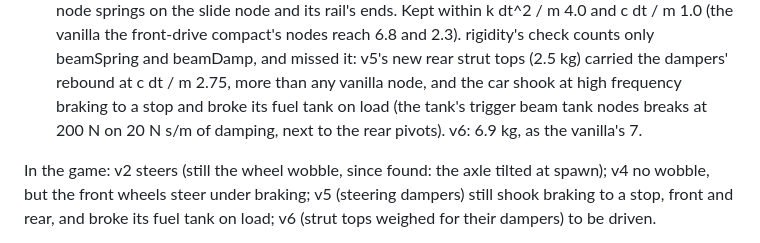
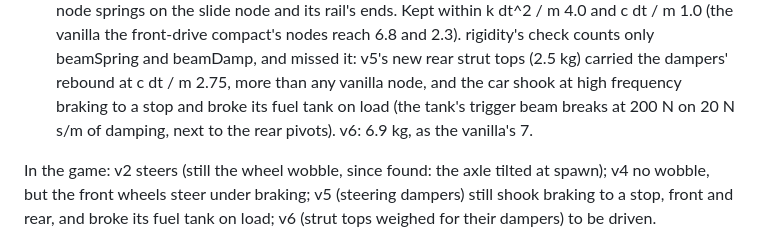
Before and after one commit to RFloEng/BeamForge, a Markdown page: docs/archetypes.md, the part around the change. GitHub-like rendering.

Commit message:
Made-up node ids for the toy engine and gearbox; no fuel tank node names in the docs
Co-Authored-By: Claude Opus 5.5 <noreply@anthropic.com>

```diff
--- a/docs/archetypes.md
+++ b/docs/archetypes.md
@@ -138,7 +138,7 @@ Group A Subaru SVJ, all four corners:
   vanilla the front-drive compact's nodes reach 6.8 and 2.3). rigidity's check counts only beamSpring and beamDamp,
   and missed it: v5's new rear strut tops (2.5 kg) carried the dampers' rebound at c dt / m 2.75, more
   than any vanilla node, and the car shook at high frequency braking to a stop and broke its fuel tank
-  on load (the tank's trigger beam tank nodes breaks at 200 N on 20 N s/m of damping, next to the rear
+  on load (the tank's trigger beam breaks at 200 N on 20 N s/m of damping, next to the rear
   pivots). v6: 6.9 kg, as the vanilla's 7.
 
 In the game: v2 steers (still the wheel wobble, since found: the axle tilted at spawn); v4 no wobble,
```
